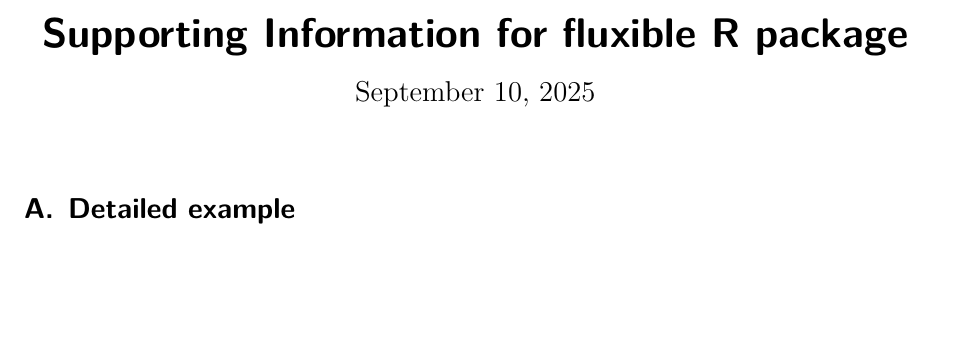
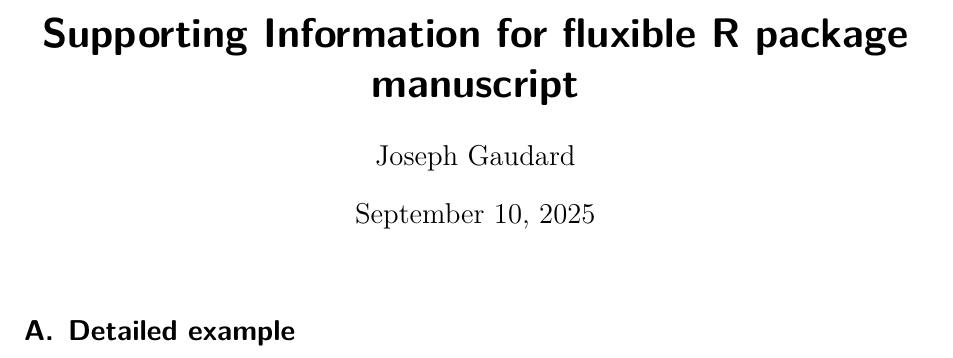
Before and after one commit to jogaudard/fluxible-MEE, a Quarto document (fluxible_appendix.qmd): part of page 1 of 23, cut so that both start at the same text, the shorter picture padded with empty space. Rendered offline with R 4.5, knitr and Pandoc in place of Quarto, then LaTeX, with nearby package versions; some code elsewhere in the file could not run offline; a font, style sheet, LaTeX package, included part or bibliography that could not be used is replaced or left out.

Commit message:
proof reading done

````diff
--- a/fluxible_appendix.qmd
+++ b/fluxible_appendix.qmd
@@ -1,5 +1,6 @@
 ---
-title: Supporting Information for fluxible R package
+title: Supporting Information for fluxible R package manuscript
+author: Joseph Gaudard
 format:
   pdf:
     include-in-header:
@@ -7,7 +8,6 @@ format:
         \usepackage{lscape}
         \newcommand{\blandscape}{\begin{landscape}}
         \newcommand{\elandscape}{\end{landscape}}
-        \usepackage{lineno}
     number-sections: true
     number-depth: 4
     keep-tex: true
@@ -15,6 +15,13 @@ format:
 bibliography: /home/jga051/Dropbox/PhD/biblio_phd_zot.bib
 csl: /home/jga051/Documents/01_PhD/emerald-harvard.csl
 date: today
+crossref:
+  fig-title: Figure
+  fig-prefix: Figure
+  fig-labels: arabic
+  appendix-title: "Appendix:"
+  appendix-delim: ":"
+  sec-prefix: ""
 ---
 
 ```{=tex}
````
Also changed, not shown: fluxible_appendix.tex.
